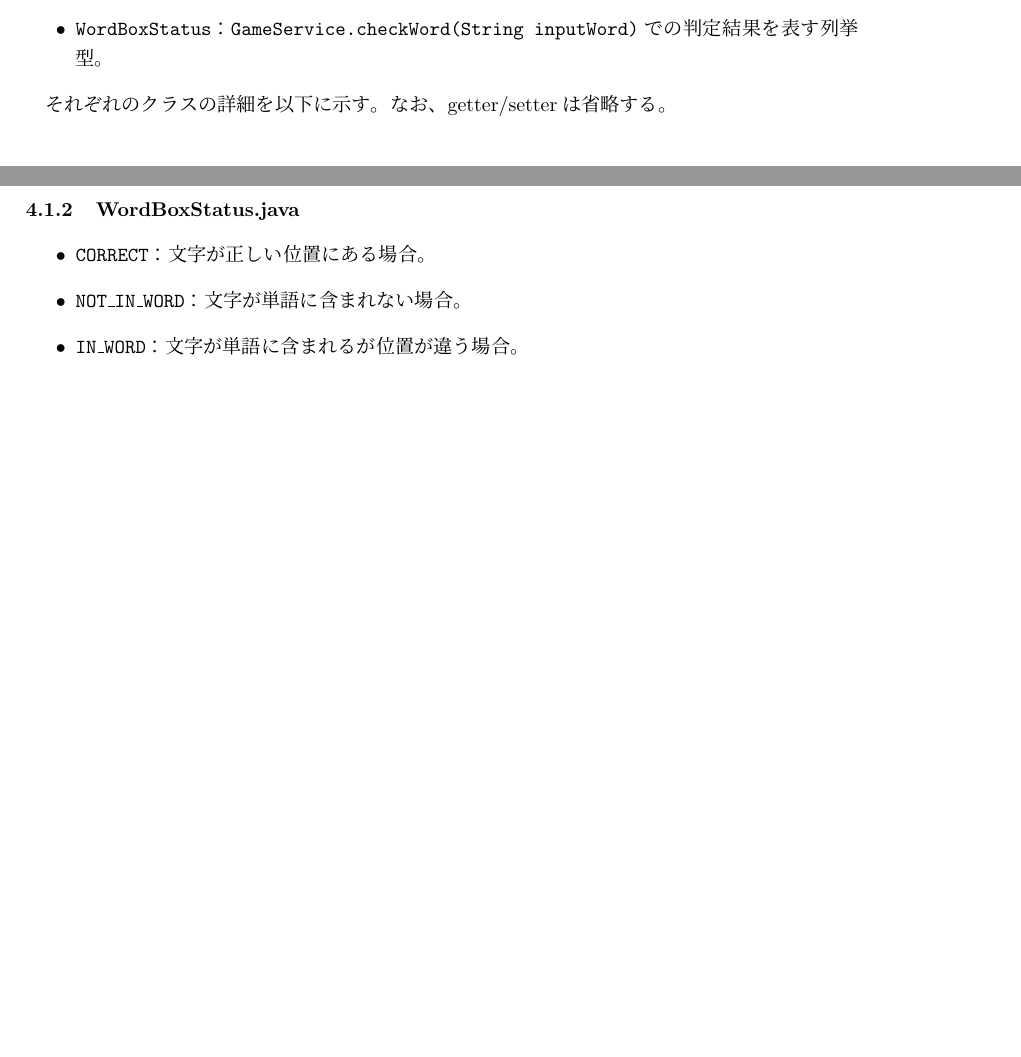
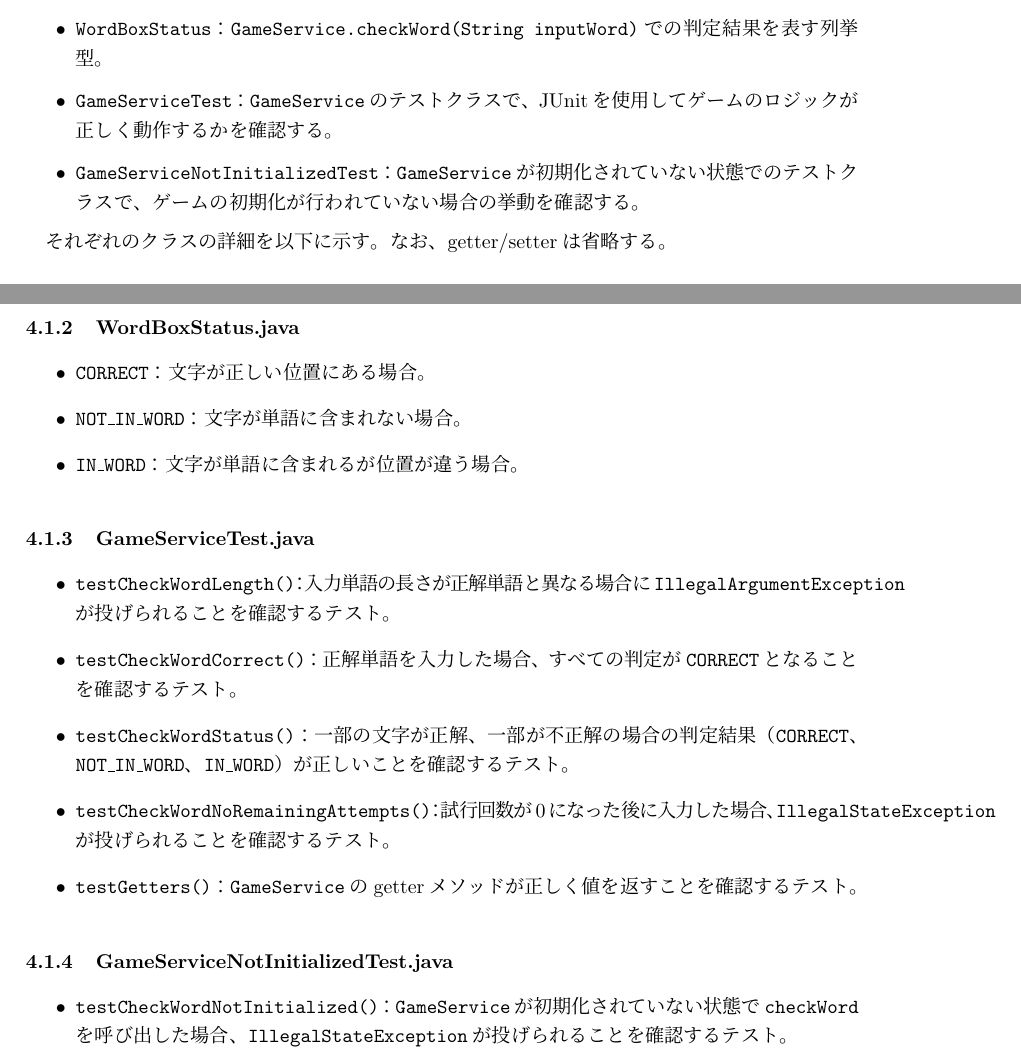
Before and after one commit to Punyo/wordle, a LaTeX document (report/report.tex): two parts of pages 1 and 2 of 2, joined at a grey line, cut so that both start at the same text, the shorter picture padded with empty space. Compiled offline with upLaTeX and dvipdfmx; a LaTeX package or settings file that is missing is left out.

Commit message:
docs: com.programming.advanced.wordle.serviceのテストクラスに関する詳細を追加

```diff
--- a/report/report.tex
+++ b/report/report.tex
@@ -40,6 +40,8 @@
 \begin{itemize}
   \item \texttt{GameService}：ゲームの状態（正解単語、残り試行回数、単語長など）を管理し、ゲームの開始や入力単語の判定処理を行うSingletonであるクラスである。
   \item \texttt{WordBoxStatus}：\texttt{GameService.checkWord(String inputWord)}での判定結果を表す列挙型。
+  \item \texttt{GameServiceTest}：\texttt{GameService}のテストクラスで、JUnitを使用してゲームのロジックが正しく動作するかを確認する。
+  \item \texttt{GameServiceNotInitializedTest}：\texttt{GameService}が初期化されていない状態でのテストクラスで、ゲームの初期化が行われていない場合の挙動を確認する。
 \end{itemize}
 
 それぞれのクラスの詳細を以下に示す。なお、getter/setterは省略する。
@@ -60,4 +62,20 @@
   \item \texttt{IN\_WORD}：文字が単語に含まれるが位置が違う場合。
 \end{itemize}
 
+\subsubsection{GameServiceTest.java}
+
+\begin{itemize}
+  \item \texttt{testCheckWordLength()}：入力単語の長さが正解単語と異なる場合に\texttt{IllegalArgumentException}が投げられることを確認するテスト。
+  \item \texttt{testCheckWordCorrect()}：正解単語を入力した場合、すべての判定が\texttt{CORRECT}となることを確認するテスト。
+  \item \texttt{testCheckWordStatus()}：一部の文字が正解、一部が不正解の場合の判定結果（\texttt{CORRECT}、\texttt{NOT\_IN\_WORD}、\texttt{IN\_WORD}）が正しいことを確認するテスト。
+  \item \texttt{testCheckWordNoRemainingAttempts()}：試行回数が0になった後に入力した場合、\texttt{IllegalStateException}が投げられることを確認するテスト。
+  \item \texttt{testGetters()}：\texttt{GameService}のgetterメソッドが正しく値を返すことを確認するテスト。
+\end{itemize}
+
+\subsubsection{GameServiceNotInitializedTest.java}
+
+\begin{itemize}
+  \item \texttt{testCheckWordNotInitialized()}：\texttt{GameService}が初期化されていない状態で\texttt{checkWord}を呼び出した場合、\texttt{IllegalStateException}が投げられることを確認するテスト。
+\end{itemize}
+
 \end{document}
```
